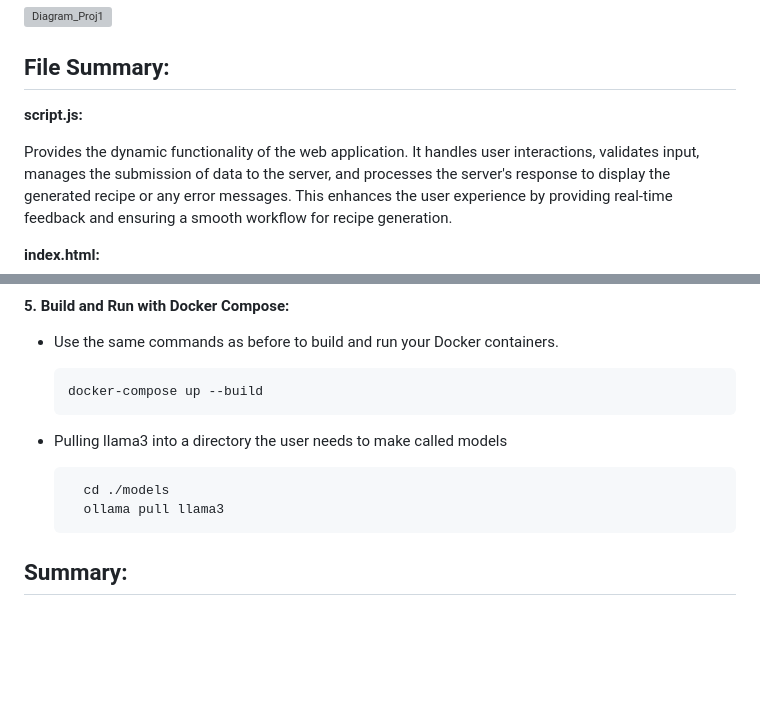
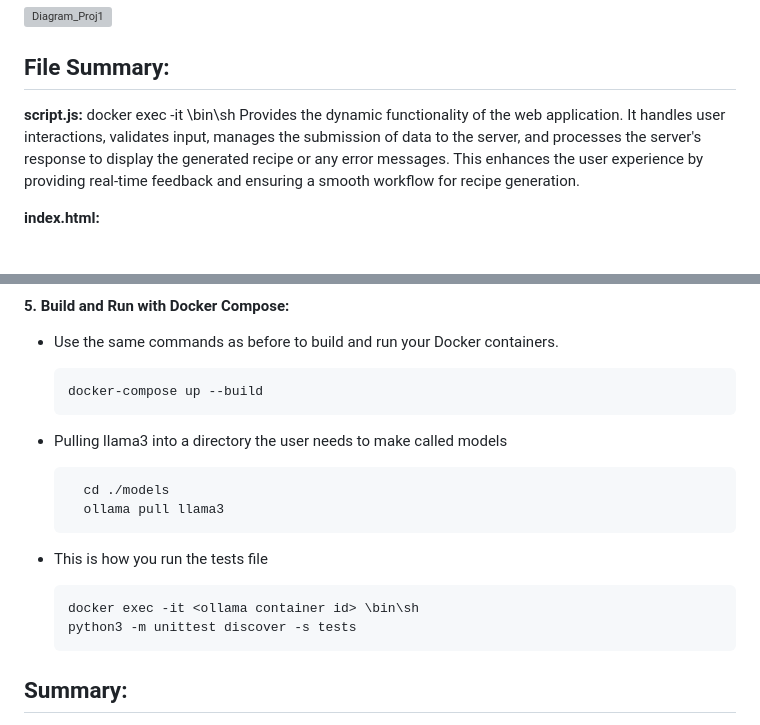
Before and after one commit to atteap/CSC395_Team1, a Markdown page: README.md, 2 parts joined by grey strips. Drawn GitHub-style; blank space fills up the shorter version; grey boxes are pictures that could not be loaded.

```diff
--- a/README.md
+++ b/README.md
@@ -8,7 +8,7 @@
 ## File Summary:
 
 **script.js:**
-
+docker exec -it <ollama container id> \bin\sh
 Provides the dynamic functionality of the web application. It handles user interactions, validates input, manages the submission of data to the server, and processes the server's response to display the generated recipe or any error messages. This enhances the user experience by providing real-time feedback and ensuring a smooth workflow for recipe generation.
 
 **index.html:**
@@ -216,6 +216,13 @@ This command will:
         cd ./models
         ollama pull llama3
 
+- This is how you run the tests file
+
+      docker exec -it <ollama container id> \bin\sh
+      python3 -m unittest discover -s tests
+
+
+
 ## Summary:
 
 - Creating the models directory: Already covered in previous steps.
```
